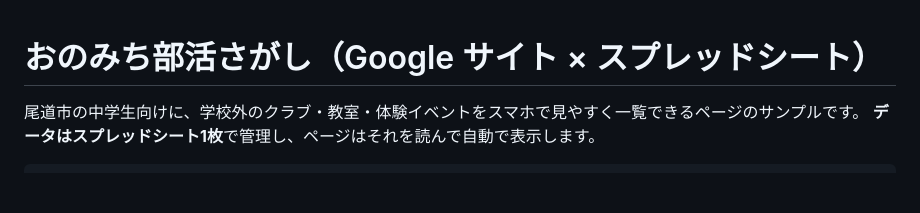
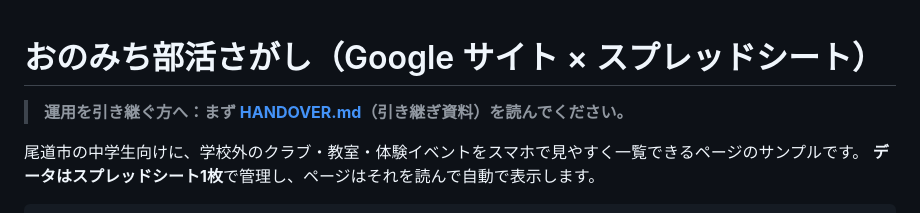
Before and after one commit to daisuke85a/onomichi-club, a Markdown page: README.md, the part around the change. Rendered like a GitHub page; blank space fills up the shorter version.

```diff
--- a/README.md
+++ b/README.md
@@ -1,4 +1,6 @@
 # おのみち部活さがし（Google サイト × スプレッドシート）
+
+> **運用を引き継ぐ方へ：まず [HANDOVER.md](HANDOVER.md)（引き継ぎ資料）を読んでください。**
 
 尾道市の中学生向けに、学校外のクラブ・教室・体験イベントをスマホで見やすく一覧できるページのサンプルです。
 **データはスプレッドシート1枚**で管理し、ページはそれを読んで自動で表示します。
```
Also changed, not shown: HANDOVER.md (added, +196 -0 lines).
